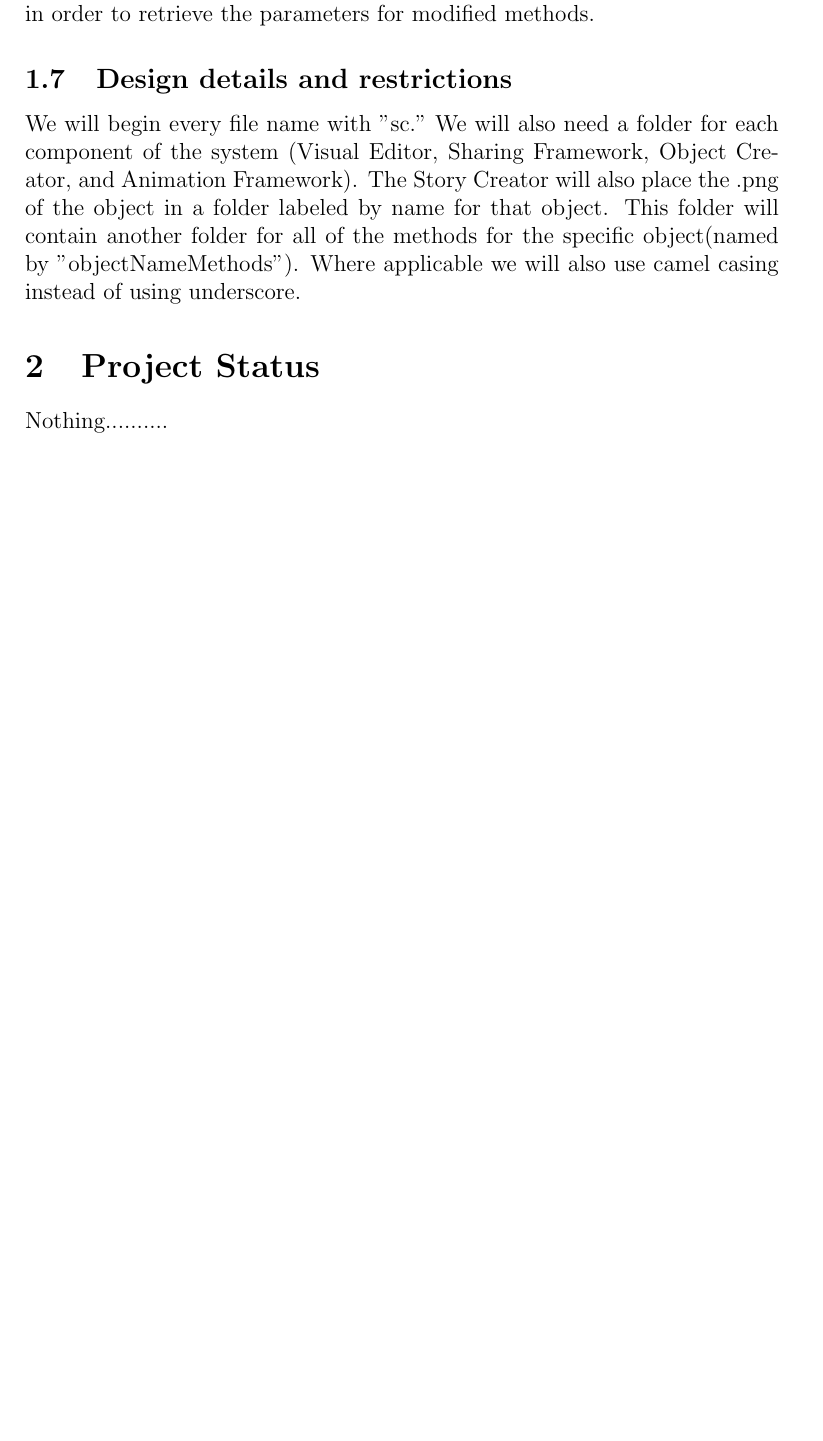
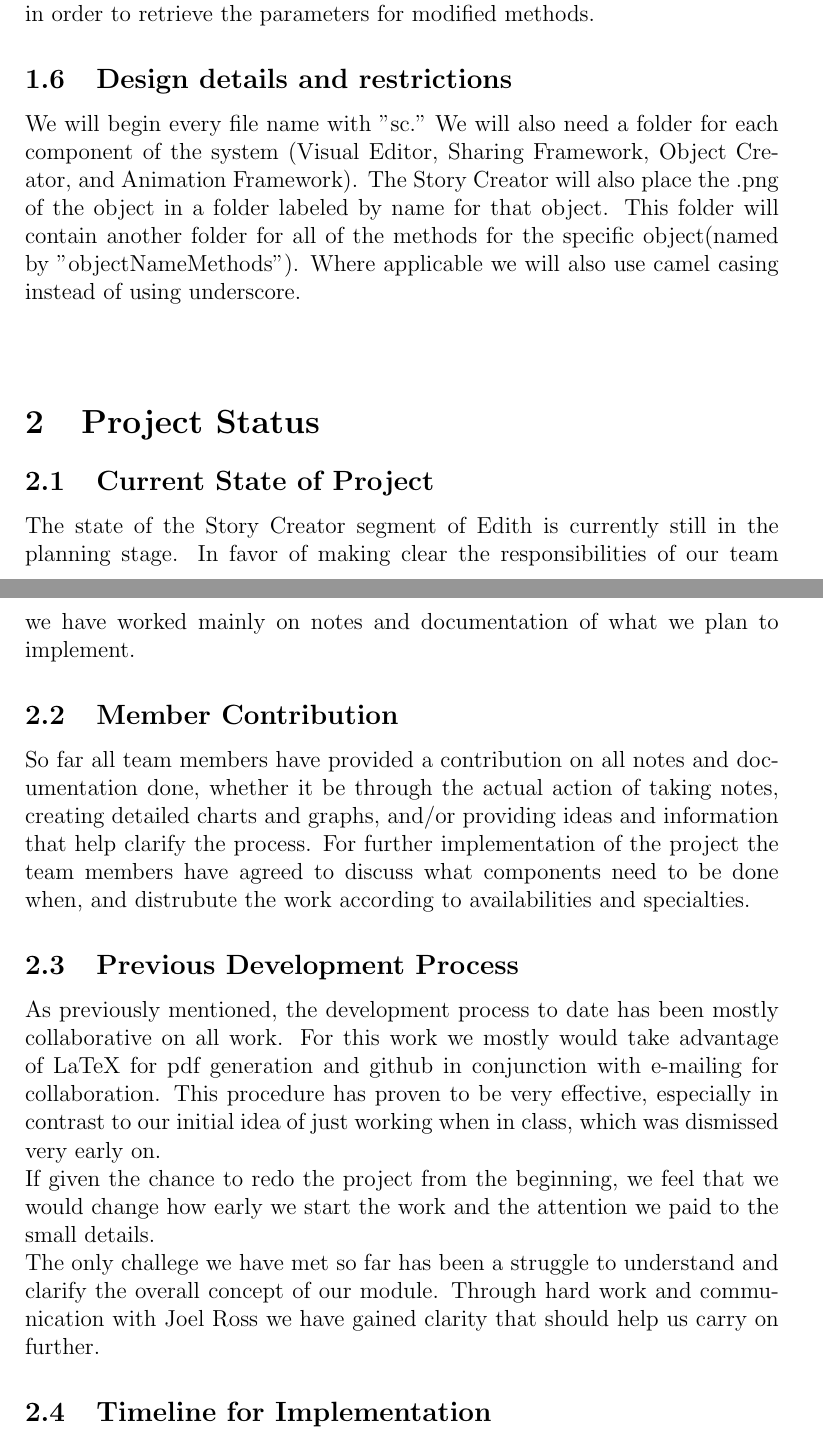
Before and after one commit to kcanfieldpugetsound/edith, a LaTeX document (StoryCreator_IntermediateReport.tex): part of page 6 of 7 before the commit and two parts of pages 6 and 7 of 8 after it, the two joined at a grey line, cut so that both start at the same text, the shorter picture padded with empty space. Compiled offline with pdfLaTeX.

Commit message:
adds project status changes as well as a few  edits

```diff
--- a/StoryCreator_IntermediateReport.tex
+++ b/StoryCreator_IntermediateReport.tex
@@ -115,14 +111,25 @@ We chose to use this architecture so that we would be able to easily retrieve th
 We have no interface.  We will be implementing the Visual Editor interface in order to retrieve the parameters for modified methods.
 
 \subsection{Design details and restrictions}
-We will begin every file name with "sc."  We will also need a folder for each component of the system (Visual Editor, Sharing Framework, Object Creator, and Animation Framework).  The Story Creator will also place the .png of the object in a folder labeled by name for that object.  This folder will contain another folder for all of the methods for the specific object(named by "objectNameMethods").  Where applicable we will also use camel casing instead of using underscore.
+We will begin every file name with "sc."  We will also need a folder for each component of the system (Visual Editor, Sharing Framework, Object Creator, and Animation Framework).  The Story Creator will also place the .png of the object in a folder labeled by name for that object.  This folder will contain another folder for all of the methods for the specific object(named by "objectNameMethods").  Where applicable we will also use camel casing instead of using underscore. \\ \\
 
 
 %------------------------------------------------------------------------------------------------------
 %PROJECT STATUS
 %----------------------------------------------------------------------------------------------------
 \section{Project Status}
+\subsection{Current State of Project}
+The state of the Story Creator segment of Edith is currently still in the planning stage. In favor of making clear the responsibilities of our team we have worked mainly on notes and documentation of what we plan to implement.
 
+\subsection{Member Contribution}
+So far all team members have provided a contribution on all notes and documentation done, whether it be through the actual action of taking notes, creating detailed charts and graphs, and/or providing ideas and information that help clarify the process. For further implementation of the project the team members have agreed to discuss what components need to be done when, and distrubute the work according to availabilities and specialties.
+
+\subsection{Previous Development Process}
+As previously mentioned, the development process to date has been mostly collaborative on all work. For this work we mostly would take advantage of LaTeX for pdf generation and github in conjunction with e-mailing for collaboration. This procedure has proven to be very effective, especially in contrast to our initial idea of just working when in class, which was dismissed very early on. \\
+If given the chance to redo the project from the beginning, we feel that we would change how early we start the work and the attention we paid to the small details. \\
+The only challege we have met so far has been a struggle to understand and clarify the overall concept of our module. Through hard work and communication with Joel Ross we have gained clarity that should help us carry on further.
+
+\subsection{Timeline for Implementation}
 \begin{figure}[ht!]
 \centering
 \includegraphics{GanttChart.png}
@@ -130,9 +137,6 @@ We will begin every file name with "sc."  We will also need a folder for each co
 \label{overflow}
 \end{figure}
 
-Nothing..........
-
-
 
 
 %------------------------------------------------------------------------------------------------------
```
Also changed, not shown: docs/StoryCreatorRequirements copy.tex (+3 -5 lines), StoryCreator_IntermediateReport.pdf, docs/StoryCreatorRequirements copy.pdf, StoryCreator_IntermediateReport.tex (8 more changed lines).
